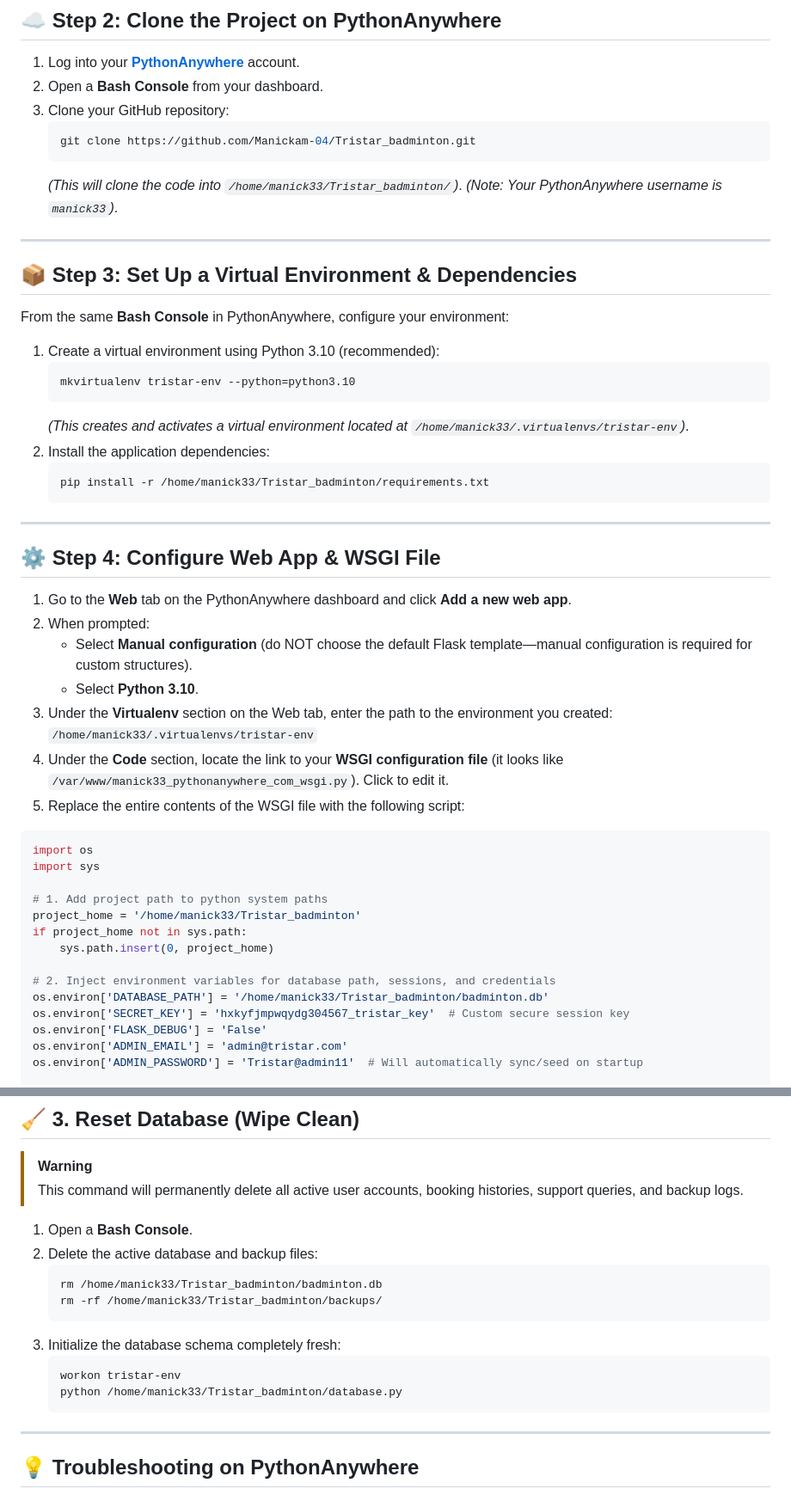
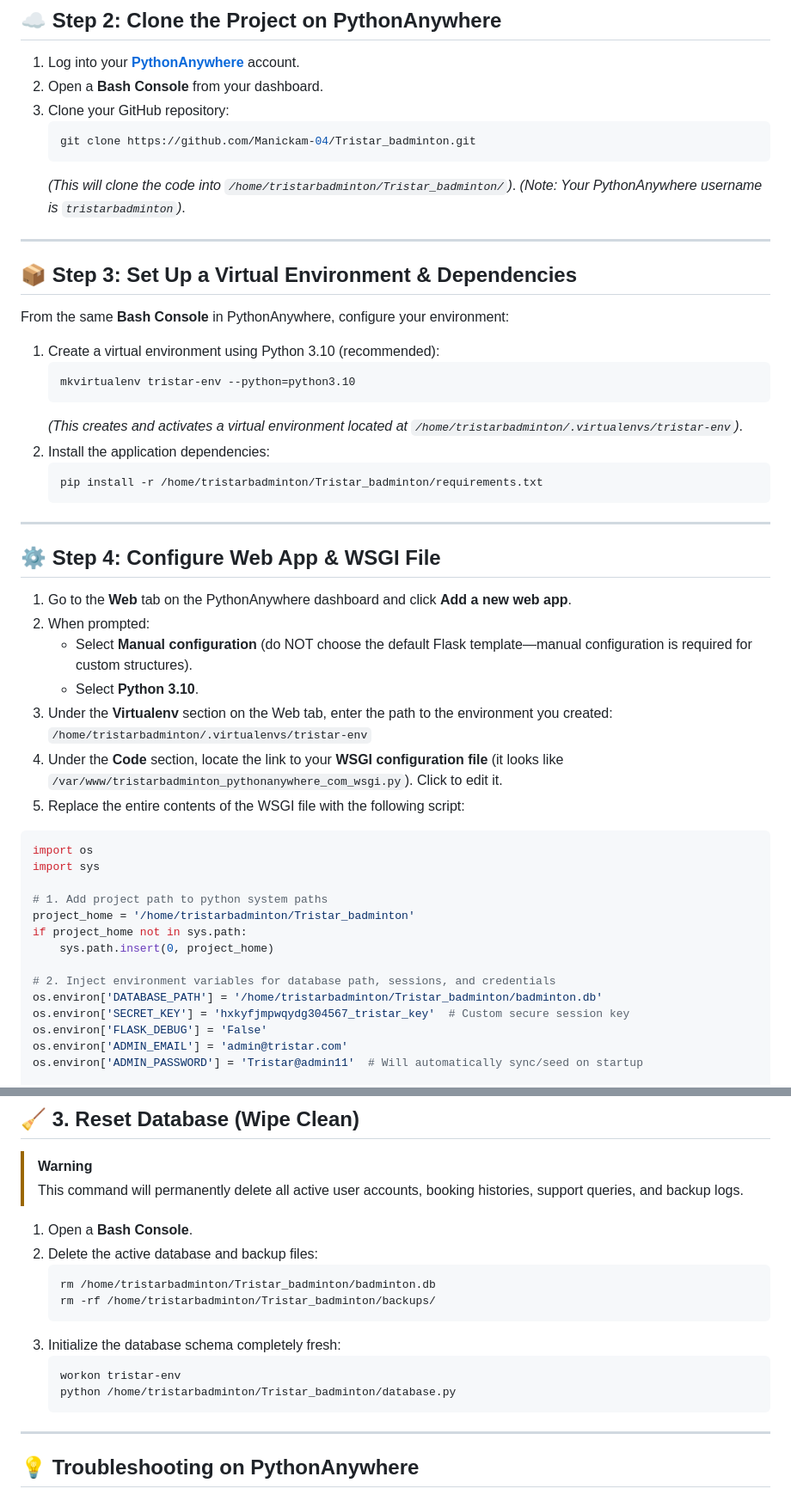
Before and after one commit to Manickam-04/Tristar_badminton, a Markdown page: deployment_guide.md, 2 parts joined by grey strips. Shown at 86% size. Rendered like a GitHub page.

Commit message:
Update deployment guide to use username tristarbadminton

````diff
--- a/deployment_guide.md
+++ b/deployment_guide.md
@@ -28,8 +28,8 @@ Before deploying, ensure all latest changes are committed and pushed to your Git
    ```bash
    git clone https://github.com/Manickam-04/Tristar_badminton.git
    ```
-   *(This will clone the code into `/home/manick33/Tristar_badminton/`)*.
-   *(Note: Your PythonAnywhere username is `manick33`)*.
+   *(This will clone the code into `/home/tristarbadminton/Tristar_badminton/`)*.
+   *(Note: Your PythonAnywhere username is `tristarbadminton`)*.
 
 ---
 
@@ -41,10 +41,10 @@ From the same **Bash Console** in PythonAnywhere, configure your environment:
    ```bash
    mkvirtualenv tristar-env --python=python3.10
    ```
-   *(This creates and activates a virtual environment located at `/home/manick33/.virtualenvs/tristar-env`)*.
+   *(This creates and activates a virtual environment located at `/home/tristarbadminton/.virtualenvs/tristar-env`)*.
 2. Install the application dependencies:
    ```bash
-   pip install -r /home/manick33/Tristar_badminton/requirements.txt
+   pip install -r /home/tristarbadminton/Tristar_badminton/requirements.txt
    ```
 
 ---
@@ -56,8 +56,8 @@ From the same **Bash Console** in PythonAnywhere, configure your environment:
    - Select **Manual configuration** (do NOT choose the default Flask template—manual configuration is required for custom structures).
    - Select **Python 3.10**.
 3. Under the **Virtualenv** section on the Web tab, enter the path to the environment you created:
-   `/home/manick33/.virtualenvs/tristar-env`
-4. Under the **Code** section, locate the link to your **WSGI configuration file** (it looks like `/var/www/manick33_pythonanywhere_com_wsgi.py`). Click to edit it.
+   `/home/tristarbadminton/.virtualenvs/tristar-env`
+4. Under the **Code** section, locate the link to your **WSGI configuration file** (it looks like `/var/www/tristarbadminton_pythonanywhere_com_wsgi.py`). Click to edit it.
 5. Replace the entire contents of the WSGI file with the following script:
 
 ```python
@@ -65,12 +65,12 @@ import os
 import sys
 
 # 1. Add project path to python system paths
-project_home = '/home/manick33/Tristar_badminton'
+project_home = '/home/tristarbadminton/Tristar_badminton'
 if project_home not in sys.path:
     sys.path.insert(0, project_home)
 
 # 2. Inject environment variables for database path, sessions, and credentials
-os.environ['DATABASE_PATH'] = '/home/manick33/Tristar_badminton/badminton.db'
+os.environ['DATABASE_PATH'] = '/home/tristarbadminton/Tristar_badminton/badminton.db'
 os.environ['SECRET_KEY'] = 'hxkyfjmpwqydg304567_tristar_key'  # Custom secure session key
 os.environ['FLASK_DEBUG'] = 'False'
 os.environ['ADMIN_EMAIL'] = 'admin@tristar.com'
@@ -127,13 +127,13 @@ If your active database file becomes corrupted or you need to roll back to a pre
 1. Open a **Bash Console**.
 2. Delete the active database and backup files:
    ```bash
-   rm /home/manick33/Tristar_badminton/badminton.db
-   rm -rf /home/manick33/Tristar_badminton/backups/
+   rm /home/tristarbadminton/Tristar_badminton/badminton.db
+   rm -rf /home/tristarbadminton/Tristar_badminton/backups/
    ```
 3. Initialize the database schema completely fresh:
    ```bash
    workon tristar-env
-   python /home/manick33/Tristar_badminton/database.py
+   python /home/tristarbadminton/Tristar_badminton/database.py
    ```
 
 ---
````
Also changed, not shown: other parts of deployment_guide.md (+3 -3 lines).
